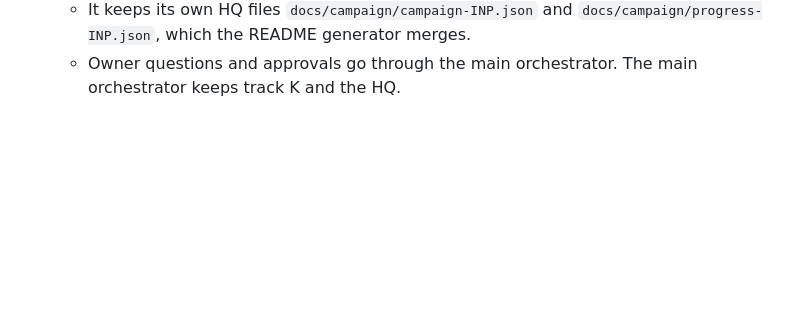
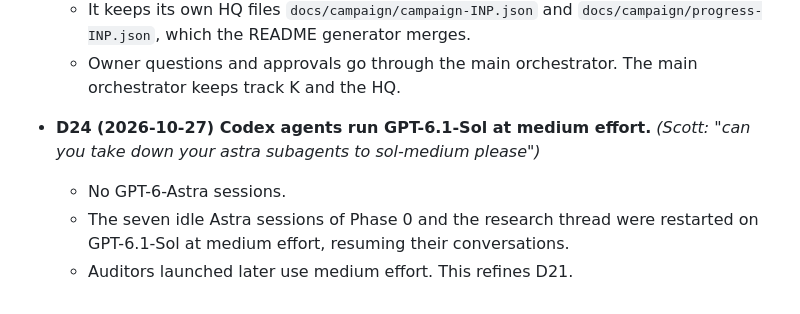
Before and after one commit to aravindkarthigeyan/KAM-dev, a Markdown page: docs/DECISIONS.md, the part around the change. Drawn GitHub-style; blank space fills up the shorter version.

Commit message:
D24: Codex agents on GPT-6.1-Sol medium; Astra sessions moved
Co-Authored-By: Claude Opus 5.5 <noreply@anthropic.com>

```diff
--- a/docs/DECISIONS.md
+++ b/docs/DECISIONS.md
@@ -144,3 +144,9 @@ Owner rulings are marked *(Scott)*. Orchestrator decisions are revisable unless
   - It keeps its own HQ files `docs/campaign/campaign-INP.json` and `docs/campaign/progress-INP.json`, which the README
     generator merges.
   - Owner questions and approvals go through the main orchestrator. The main orchestrator keeps track K and the HQ.
+- **D24 (2026-10-27) Codex agents run GPT-6.1-Sol at medium effort.** *(Scott: "can you take down your astra subagents
+  to sol-medium please")*
+  - No GPT-6-Astra sessions.
+  - The seven idle Astra sessions of Phase 0 and the research thread were restarted on GPT-6.1-Sol at medium
+    effort, resuming their conversations.
+  - Auditors launched later use medium effort. This refines D21.
```
